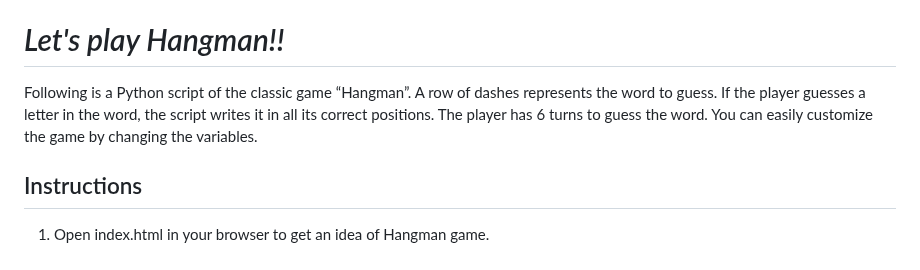
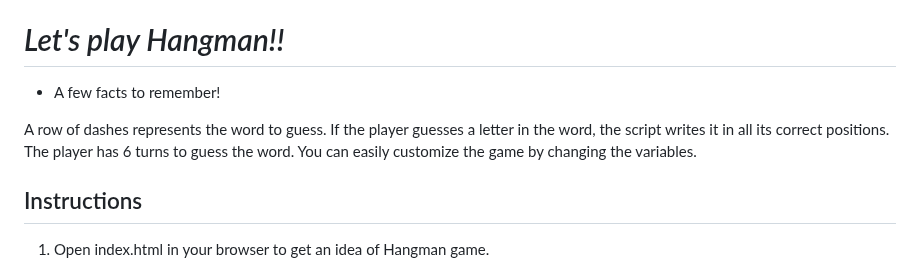
Before and after one commit to Sachanee/My-first-project, a Markdown page: README.md, the part around the change. Rendered like a GitHub page.

Commit message:
Let's play Hangman description edited

```diff
--- a/README.md
+++ b/README.md
@@ -7,8 +7,9 @@ This is version of the classic letter guessing game called Hangman. You are show
 
 # _Let's play Hangman!!_
 
+- A few facts to remember!
 
-Following is a Python script of the classic game “Hangman”. A row of dashes represents the word to guess. If the player guesses a letter in the word, the script writes it in all its correct positions.  The player has 6 turns to guess the word. You can easily customize the game by changing the variables.
+ A row of dashes represents the word to guess. If the player guesses a letter in the word, the script writes it in all its correct positions.  The player has 6 turns to guess the word. You can easily customize the game by changing the variables.
 
 ## Instructions
 
```
